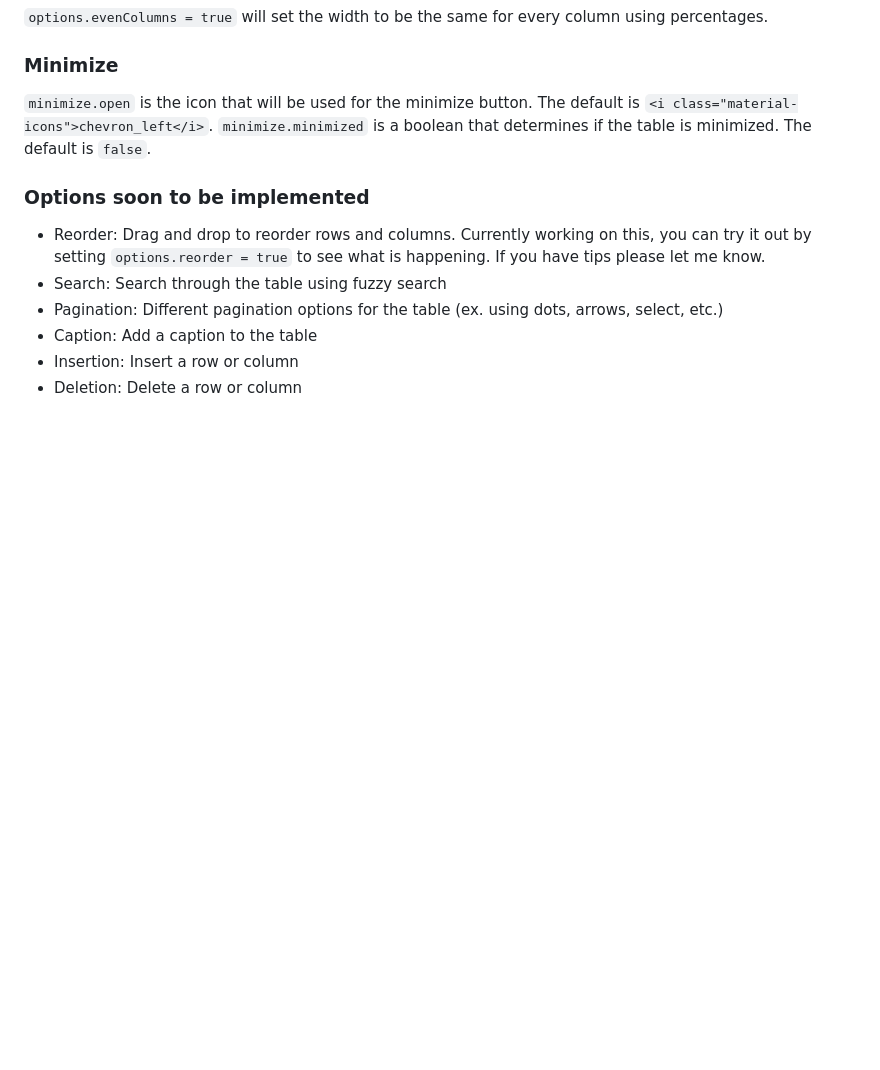
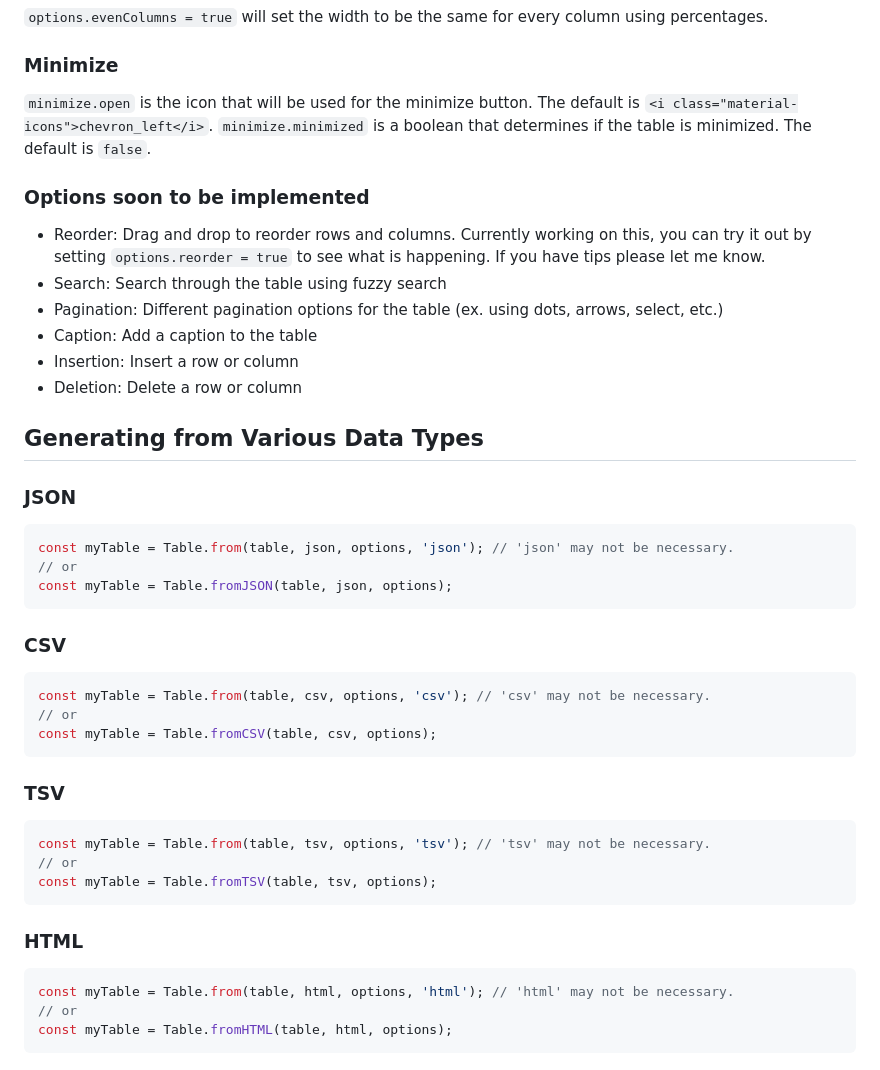
Before and after one commit to tsaxking/tables-js, a Markdown page: README.md, the part around the change. Rendered like a GitHub page; blank space fills up the shorter version.

Commit message:
add readme for Table.from()

````diff
--- a/README.md
+++ b/README.md
@@ -443,3 +443,29 @@ Each row's data will be in `TableRow.data`.
 - Caption: Add a caption to the table
 - Insertion: Insert a row or column
 - Deletion: Delete a row or column
+
+## Generating from Various Data Types
+### JSON
+```javascript
+const myTable = Table.from(table, json, options, 'json'); // 'json' may not be necessary.
+// or
+const myTable = Table.fromJSON(table, json, options);
+```
+### CSV
+```javascript
+const myTable = Table.from(table, csv, options, 'csv'); // 'csv' may not be necessary.
+// or
+const myTable = Table.fromCSV(table, csv, options);
+```
+### TSV
+```javascript
+const myTable = Table.from(table, tsv, options, 'tsv'); // 'tsv' may not be necessary.
+// or
+const myTable = Table.fromTSV(table, tsv, options);
+```
+### HTML
+```javascript
+const myTable = Table.from(table, html, options, 'html'); // 'html' may not be necessary.
+// or
+const myTable = Table.fromHTML(table, html, options);
+```
````
